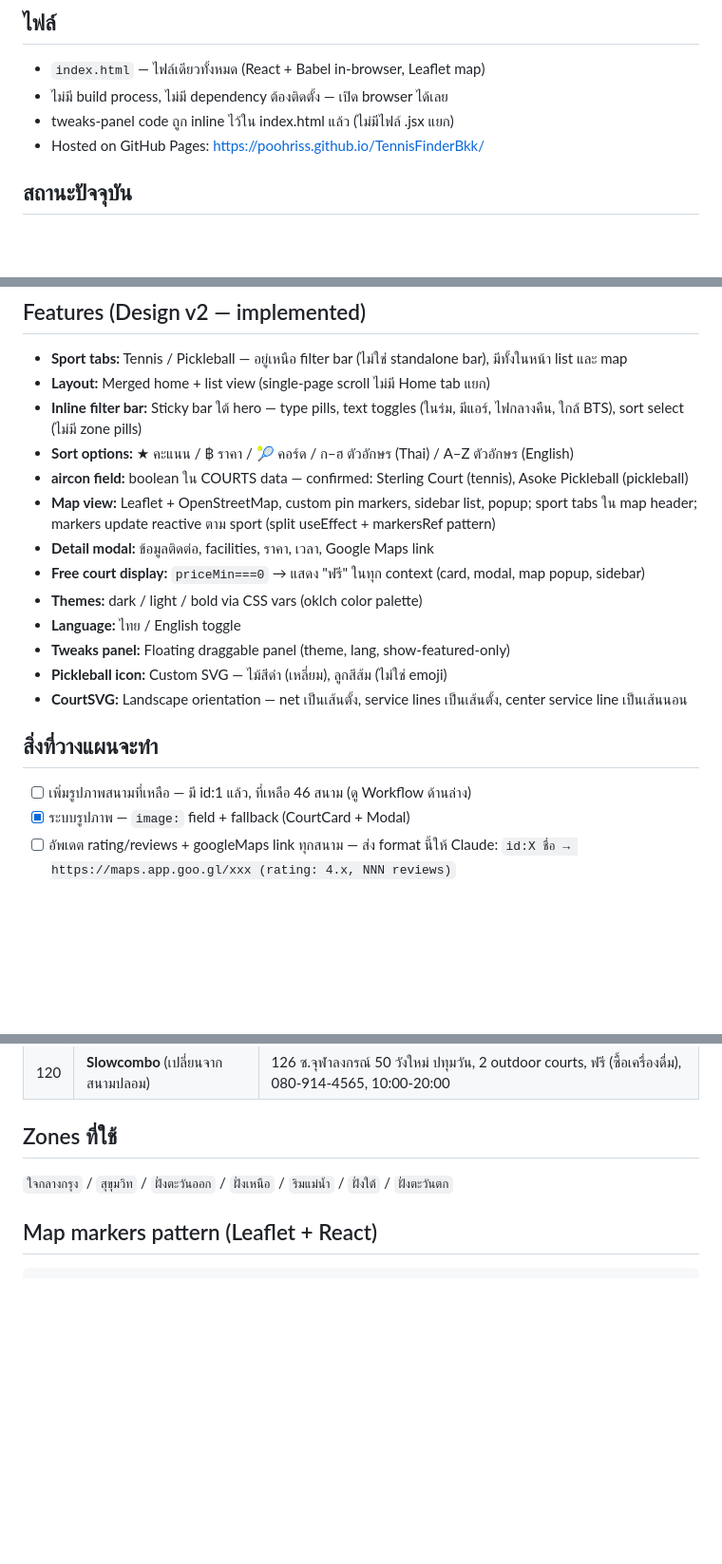
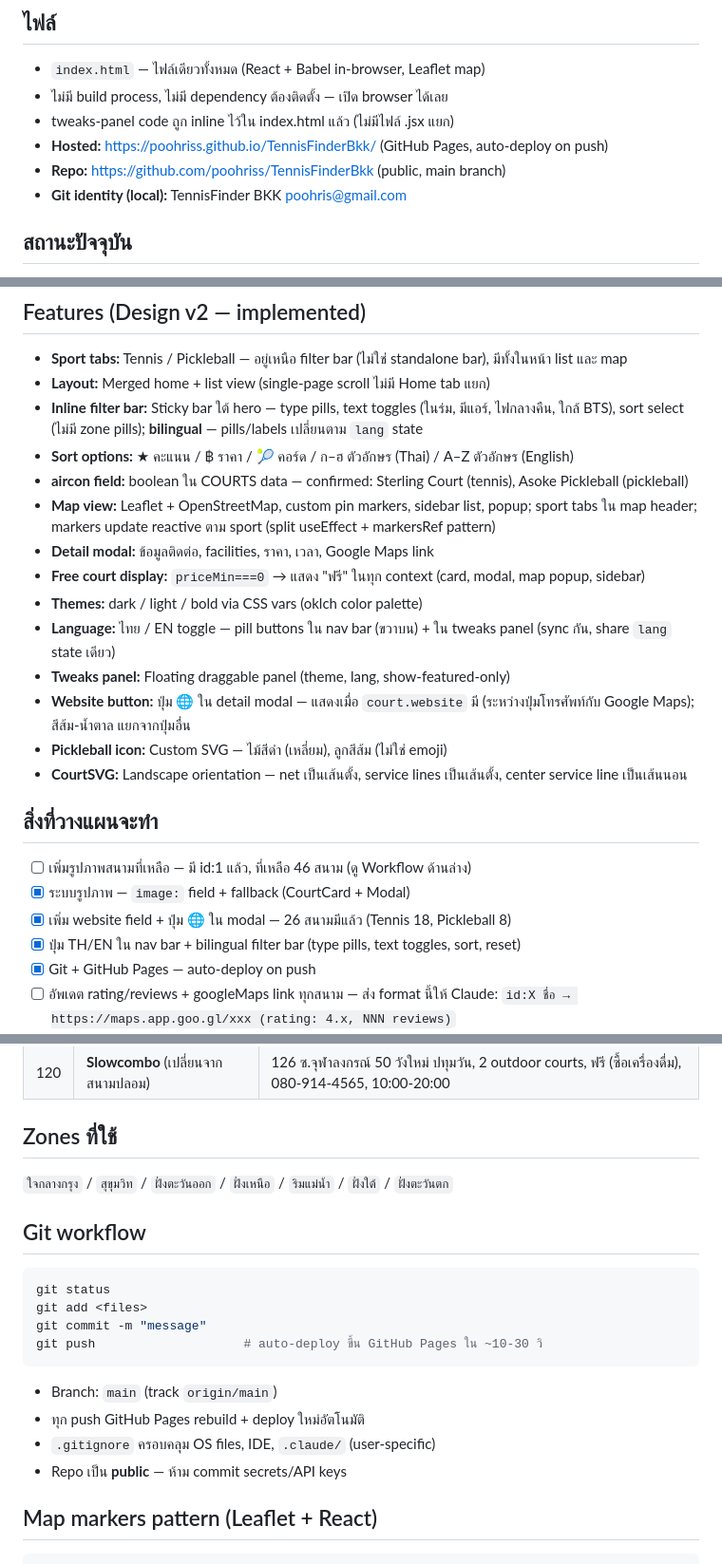
Before and after one commit to poohriss/TennisFinderBkk, a Markdown page: CLAUDE.md, 3 parts joined by grey strips. Shown at 95% size. GitHub-like rendering; blank space fills up the shorter version.

Commit message:
Update CLAUDE.md — sync with recent changes
- Document GitHub Pages hosting + repo URL + git identity
- Note bilingual filter bar (pills/sort/reset translate on lang toggle)
- Document TH/EN nav button + tweaks panel sync
- Document website field + 🌐 button in modal
- Add Git workflow section with auto-deploy note
- Update planned-tasks list (mark website + bilingual + git as done)

Co-Authored-By: Claude Opus 4.7 <noreply@anthropic.com>

````diff
--- a/CLAUDE.md
+++ b/CLAUDE.md
@@ -7,7 +7,9 @@
 - `index.html` — ไฟล์เดียวทั้งหมด (React + Babel in-browser, Leaflet map)
 - ไม่มี build process, ไม่มี dependency ต้องติดตั้ง — เปิด browser ได้เลย
 - tweaks-panel code ถูก inline ไว้ใน index.html แล้ว (ไม่มีไฟล์ .jsx แยก)
-- Hosted on GitHub Pages: https://poohriss.github.io/TennisFinderBkk/
+- **Hosted:** https://poohriss.github.io/TennisFinderBkk/ (GitHub Pages, auto-deploy on push)
+- **Repo:** https://github.com/poohriss/TennisFinderBkk (public, main branch)
+- **Git identity (local):** TennisFinder BKK <poohris@gmail.com>
 
 ## สถานะปัจจุบัน
 
@@ -74,15 +76,16 @@ Claude จะ:
 
 - **Sport tabs:** Tennis / Pickleball — อยู่เหนือ filter bar (ไม่ใช่ standalone bar), มีทั้งในหน้า list และ map
 - **Layout:** Merged home + list view (single-page scroll ไม่มี Home tab แยก)
-- **Inline filter bar:** Sticky bar ใต้ hero — type pills, text toggles (ในร่ม, มีแอร์, ไฟกลางคืน, ใกล้ BTS), sort select (ไม่มี zone pills)
+- **Inline filter bar:** Sticky bar ใต้ hero — type pills, text toggles (ในร่ม, มีแอร์, ไฟกลางคืน, ใกล้ BTS), sort select (ไม่มี zone pills); **bilingual** — pills/labels เปลี่ยนตาม `lang` state
 - **Sort options:** ★ คะแนน / ฿ ราคา / 🎾 คอร์ด / ก–ฮ ตัวอักษร (Thai) / A–Z ตัวอักษร (English)
 - **aircon field:** boolean ใน COURTS data — confirmed: Sterling Court (tennis), Asoke Pickleball (pickleball)
 - **Map view:** Leaflet + OpenStreetMap, custom pin markers, sidebar list, popup; sport tabs ใน map header; markers update reactive ตาม sport (split useEffect + markersRef pattern)
 - **Detail modal:** ข้อมูลติดต่อ, facilities, ราคา, เวลา, Google Maps link
 - **Free court display:** `priceMin===0` → แสดง "ฟรี" ในทุก context (card, modal, map popup, sidebar)
 - **Themes:** dark / light / bold via CSS vars (oklch color palette)
-- **Language:** ไทย / English toggle
+- **Language:** ไทย / EN toggle — pill buttons ใน nav bar (ขวาบน) + ใน tweaks panel (sync กัน, share `lang` state เดียว)
 - **Tweaks panel:** Floating draggable panel (theme, lang, show-featured-only)
+- **Website button:** ปุ่ม 🌐 ใน detail modal — แสดงเมื่อ `court.website` มี (ระหว่างปุ่มโทรศัพท์กับ Google Maps); สีส้ม-น้ำตาล แยกจากปุ่มอื่น
 - **Pickleball icon:** Custom SVG — ไม้สีดำ (เหลี่ยม), ลูกสีส้ม (ไม่ใช่ emoji)
 - **CourtSVG:** Landscape orientation — net เป็นเส้นตั้ง, service lines เป็นเส้นตั้ง, center service line เป็นเส้นนอน
 
@@ -90,6 +93,9 @@ Claude จะ:
 
 - [ ] เพิ่มรูปภาพสนามที่เหลือ — มี id:1 แล้ว, ที่เหลือ 46 สนาม (ดู Workflow ด้านล่าง)
 - [x] ระบบรูปภาพ — `image:` field + fallback (CourtCard + Modal)
+- [x] เพิ่ม website field + ปุ่ม 🌐 ใน modal — 26 สนามมีแล้ว (Tennis 18, Pickleball 8)
+- [x] ปุ่ม TH/EN ใน nav bar + bilingual filter bar (type pills, text toggles, sort, reset)
+- [x] Git + GitHub Pages — auto-deploy on push
 - [ ] อัพเดต rating/reviews + googleMaps link ทุกสนาม — ส่ง format นี้ให้ Claude: `id:X ชื่อ → https://maps.app.goo.gl/xxx (rating: 4.x, NNN reviews)`
 - [ ] Verify aircon สนามที่ยังไม่แน่ใจ (Beat Discovery, Club 46, Suk Space, Arise, Windfield Tennis, CV Sport)
 - [ ] Verify / แก้ไข ids 110, 118, 119 (pickleball) — ดูส่วน "สนามที่ต้องตรวจสอบ" ด้านบน
@@ -168,6 +174,20 @@ Claude จะ:
 
 `ใจกลางกรุง` / `สุขุมวิท` / `ฝั่งตะวันออก` / `ฝั่งเหนือ` / `ริมแม่น้ำ` / `ฝั่งใต้` / `ฝั่งตะวันตก`
 
+## Git workflow
+
+```bash
+git status
+git add <files>
+git commit -m "message"
+git push                    # auto-deploy ขึ้น GitHub Pages ใน ~10-30 วิ
+```
+
+- Branch: `main` (track `origin/main`)
+- ทุก push GitHub Pages rebuild + deploy ใหม่อัตโนมัติ
+- `.gitignore` ครอบคลุม OS files, IDE, `.claude/` (user-specific)
+- Repo เป็น **public** — ห้าม commit secrets/API keys
+
 ## Map markers pattern (Leaflet + React)
 
 ```js
````
